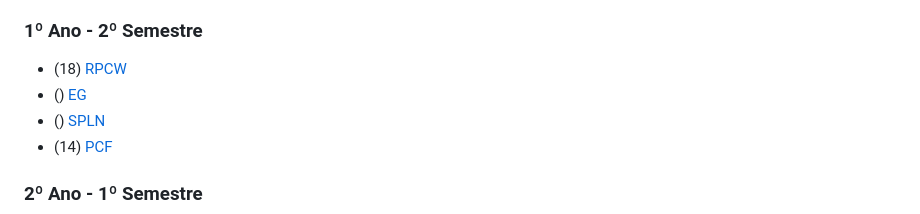
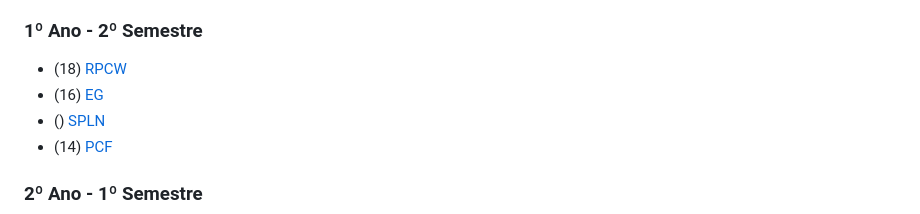
Before and after one commit to stellaechild/uminho, a Markdown page: README.md, the part around the change. Rendered like a GitHub page.

```diff
--- a/README.md
+++ b/README.md
@@ -63,7 +63,7 @@ Repositório de todos os projetos realizados no decorrer da [Licenciatura](#lice
 
 ### **1º Ano - 2º Semestre**
 - (18) [RPCW]()
-- () [EG]()
+- (16) [EG]()
 - () [SPLN]()
 - (14) [PCF]()
 
```
